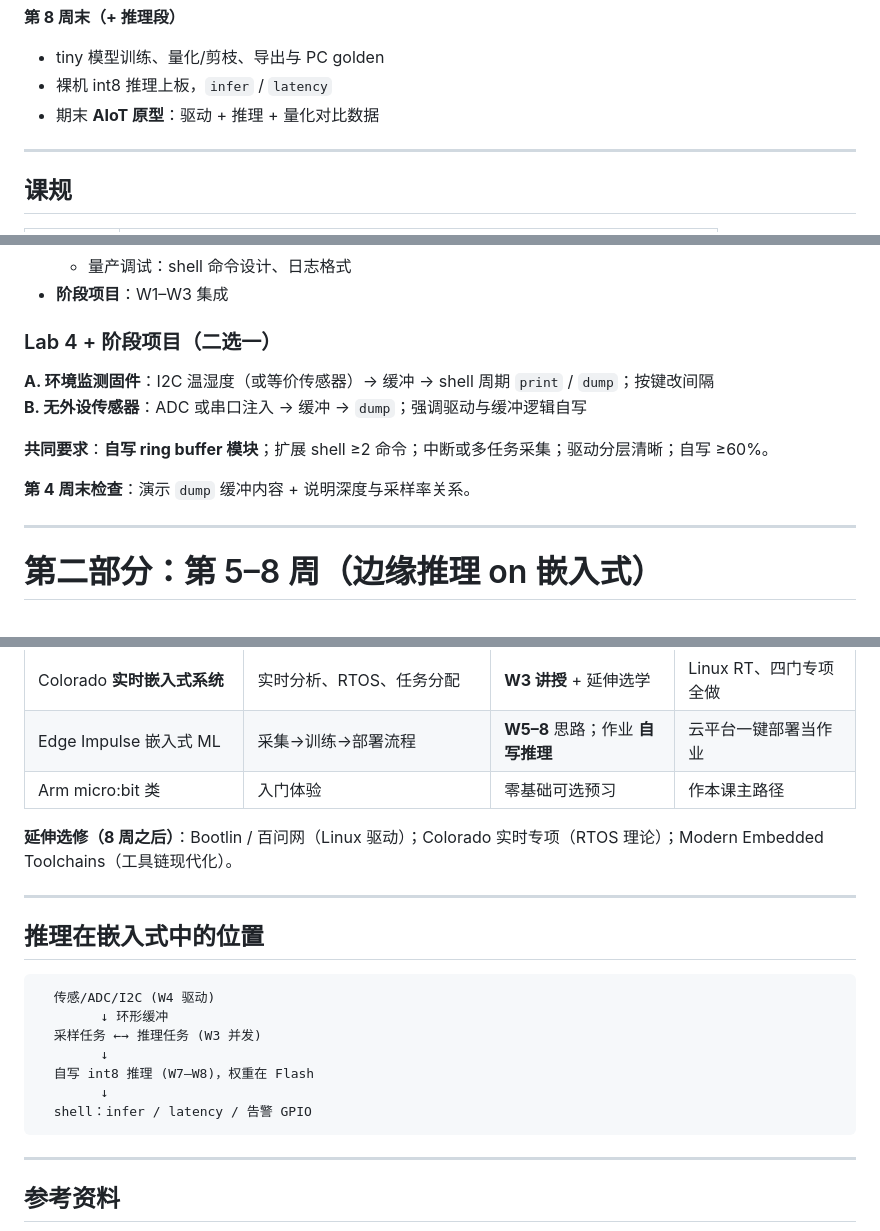
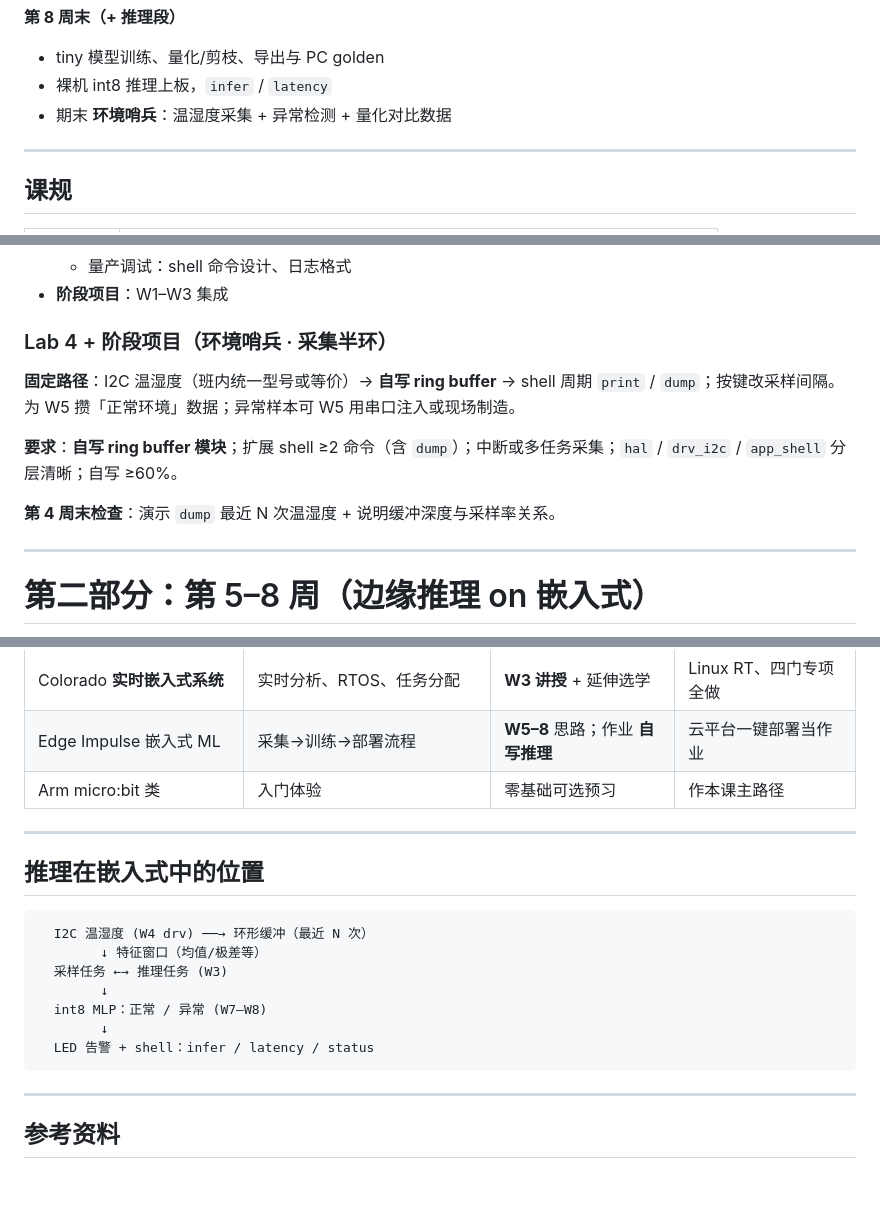
Before and after one commit to EnzoDing-rgb/riscv-embedded-course, a Markdown page: docs/outline.md, 3 parts joined by grey strips. GitHub-like rendering; blank space fills up the shorter version.

````diff
--- a/docs/outline.md
+++ b/docs/outline.md
@@ -38,7 +66,7 @@
 
 - tiny 模型训练、量化/剪枝、导出与 PC golden
 - 裸机 int8 推理上板，`infer` / `latency`
-- 期末 **AIoT 原型**：驱动 + 推理 + 量化对比数据
+- 期末 **环境哨兵**：温湿度采集 + 异常检测 + 量化对比数据
 
 ---
 
@@ -150,14 +178,13 @@
   - 量产调试：shell 命令设计、日志格式
 - **阶段项目**：W1–W3 集成
 
-### Lab 4 + 阶段项目（二选一）
+### Lab 4 + 阶段项目（环境哨兵 · 采集半环）
 
-**A. 环境监测固件**：I2C 温湿度（或等价传感器）→ 缓冲 → shell 周期 `print` / `dump`；按键改间隔
-**B. 无外设传感器**：ADC 或串口注入 → 缓冲 → `dump`；强调驱动与缓冲逻辑自写
+**固定路径**：I2C 温湿度（班内统一型号或等价）→ **自写 ring buffer** → shell 周期 `print` / `dump`；按键改采样间隔。为 W5 攒「正常环境」数据；异常样本可 W5 用串口注入或现场制造。
 
-**共同要求**：**自写 ring buffer 模块**；扩展 shell ≥2 命令；中断或多任务采集；驱动分层清晰；自写 ≥60%。
+**要求**：**自写 ring buffer 模块**；扩展 shell ≥2 命令（含 `dump`）；中断或多任务采集；`hal` / `drv_i2c` / `app_shell` 分层清晰；自写 ≥60%。
 
-**第 4 周末检查**：演示 `dump` 缓冲内容 + 说明深度与采样率关系。
+**第 4 周末检查**：演示 `dump` 最近 N 次温湿度 + 说明缓冲深度与采样率关系。
 
 ---
 
@@ -245,20 +265,18 @@
 | Edge Impulse 嵌入式 ML | 采集→训练→部署流程 | **W5–8** 思路；作业 **自写推理** | 云平台一键部署当作业 |
 | Arm micro:bit 类 | 入门体验 | 零基础可选预习 | 作本课主路径 |
 
-**延伸选修（8 周之后）**：Bootlin / 百问网（Linux 驱动）；Colorado 实时专项（RTOS 理论）；Modern Embedded Toolchains（工具链现代化）。
-
 ---
 
 ## 推理在嵌入式中的位置
 
 ```text
-  传感/ADC/I2C (W4 驱动)
-        ↓ 环形缓冲
-  采样任务 ←→ 推理任务 (W3 并发)
+  I2C 温湿度 (W4 drv) ──→ 环形缓冲（最近 N 次）
+        ↓ 特征窗口（均值/极差等）
+  采样任务 ←→ 推理任务 (W3)
         ↓
-  自写 int8 推理 (W7–W8)，权重在 Flash
+  int8 MLP：正常 / 异常 (W7–W8)
         ↓
-  shell：infer / latency / 告警 GPIO
+  LED 告警 + shell：infer / latency / status
 ```
 
 ---
````
Also changed, not shown: other parts of docs/outline.md (+36 -15 lines).
